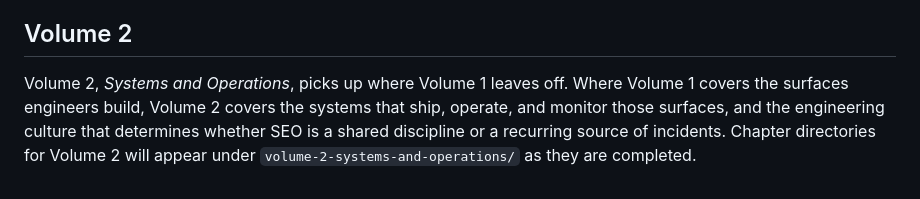
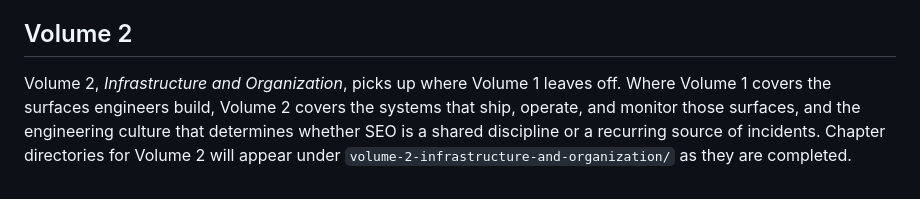
Before and after one commit to nimajafari/seo-for-engineers, a Markdown page: README.md, the part around the change. Drawn GitHub-style.

```diff
--- a/README.md
+++ b/README.md
@@ -135,10 +135,10 @@ of truth; if they disagree, that is a bug in one or both.
 
 ## Volume 2
 
-Volume 2, *Systems and Operations*, picks up where Volume 1 leaves
+Volume 2, *Infrastructure and Organization*, picks up where Volume 1 leaves
 off. Where Volume 1 covers the surfaces engineers build, Volume 2
 covers the systems that ship, operate, and monitor those surfaces, and
 the engineering culture that determines whether SEO is a shared
 discipline or a recurring source of incidents. Chapter directories for
-Volume 2 will appear under `volume-2-systems-and-operations/` as they
+Volume 2 will appear under `volume-2-infrastructure-and-organization/` as they
 are completed.
```
